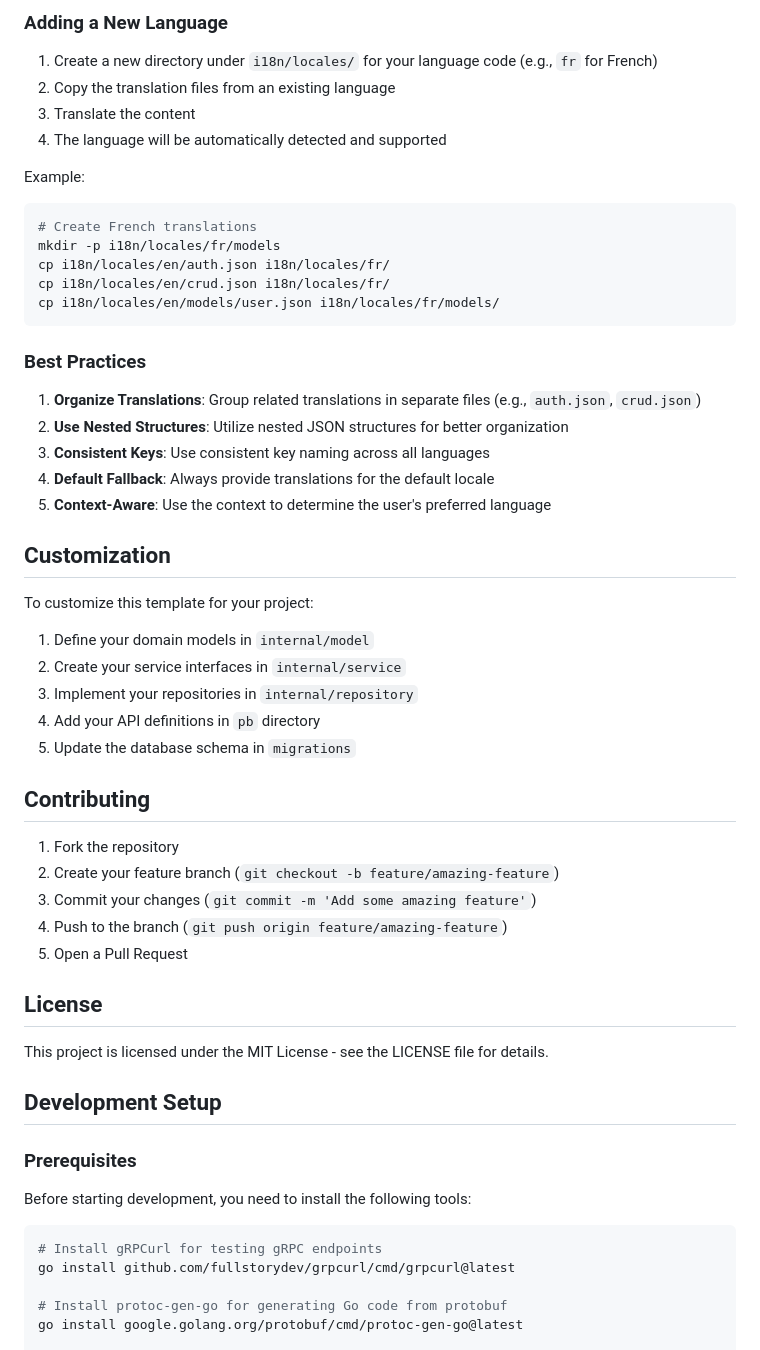
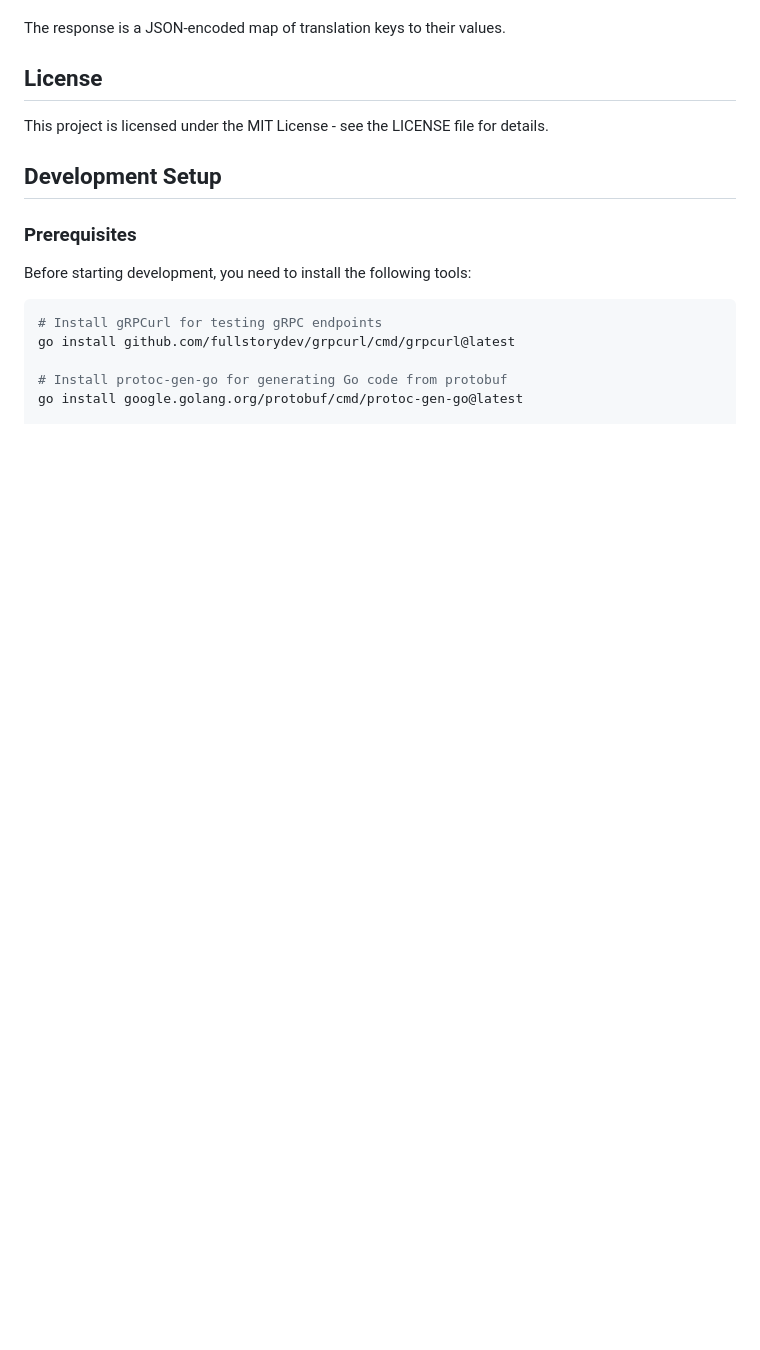
Before and after one commit to vuongtlt13/go-template, a Markdown page: README.md, the part around the change printed below. GitHub-like rendering; blank space fills up the shorter version.

````diff
--- a/README.md
+++ b/README.md
@@ -378,44 +245,4 @@ curl -H "Accept-Language: fr" http://localhost:8080/api/hello
-### Adding a New Language
-
-1. Create a new directory under `i18n/locales/` for your language code (e.g., `fr` for French)
-2. Copy the translation files from an existing language
-3. Translate the content
-4. The language will be automatically detected and supported
-
-Example:
-```bash
-# Create French translations
-mkdir -p i18n/locales/fr/models
-cp i18n/locales/en/auth.json i18n/locales/fr/
-cp i18n/locales/en/crud.json i18n/locales/fr/
-cp i18n/locales/en/models/user.json i18n/locales/fr/models/
-```
-
-### Best Practices
-
-1. **Organize Translations**: Group related translations in separate files (e.g., `auth.json`, `crud.json`)
-2. **Use Nested Structures**: Utilize nested JSON structures for better organization
-3. **Consistent Keys**: Use consistent key naming across all languages
-4. **Default Fallback**: Always provide translations for the default locale
-5. **Context-Aware**: Use the context to determine the user's preferred language
-
-## Customization
-
-To customize this template for your project:
-
-1. Define your domain models in `internal/model`
-2. Create your service interfaces in `internal/service`
-3. Implement your repositories in `internal/repository`
-4. Add your API definitions in `pb` directory
-5. Update the database schema in `migrations`
-
-## Contributing
-
-1. Fork the repository
-2. Create your feature branch (`git checkout -b feature/amazing-feature`)
-3. Commit your changes (`git commit -m 'Add some amazing feature'`)
-4. Push to the branch (`git push origin feature/amazing-feature`)
-5. Open a Pull Request
+The response is a JSON-encoded map of translation keys to their values.
 
 ## License
 
````
Also changed, not shown: other parts of README.md (+20 -153 lines).
